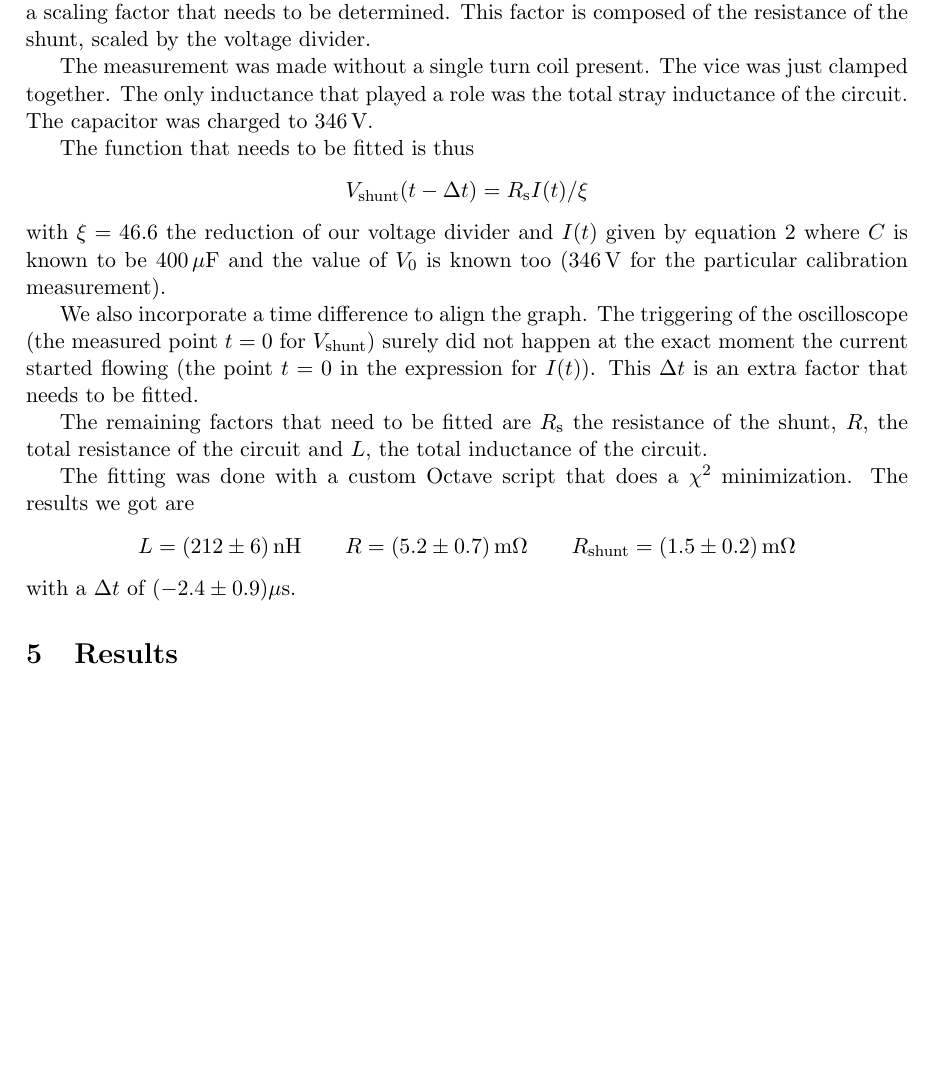
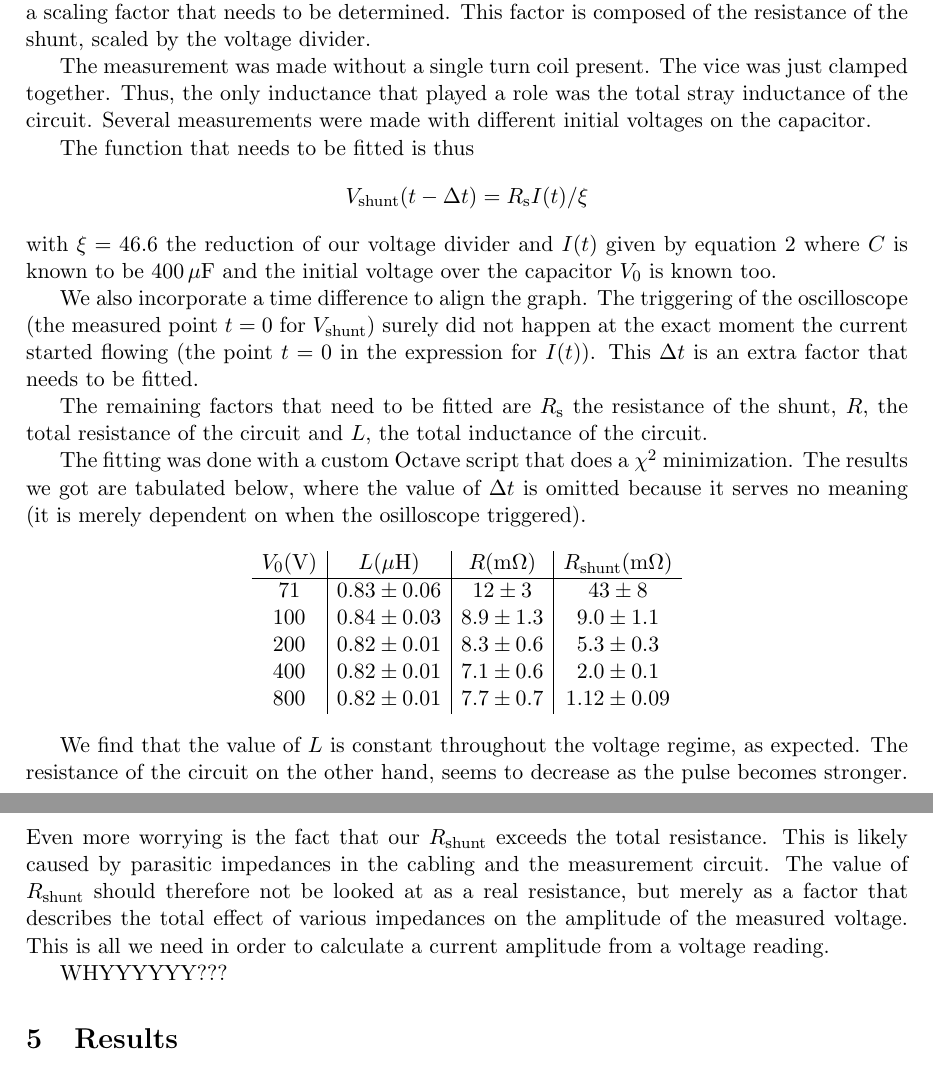
Before and after one commit to RoaldFre/SingleTurn, a LaTeX paper (latex/singleturn.tex, which reads latex/calibrationAndSystParams.tex): part of page 8 of 11 before the commit and two parts of pages 8 and 9 of 12 after it, the two joined at a grey line, cut so that both start at the same text, the shorter picture padded with empty space. Compiled offline with pdfLaTeX.

Commit message:
more fitting and scripts

```diff
--- a/latex/calibrationAndSystParams.tex
+++ b/latex/calibrationAndSystParams.tex
@@ -10,16 +10,17 @@ circuit with a scaling factor that needs to be determined. This factor is
 composed of the resistance of the shunt, scaled by the voltage divider.
 
 The measurement was made without a single turn coil present. The vice was
-just clamped together. The only inductance that played a role was the total
-stray inductance of the circuit. The capacitor was charged to 346\,V.
+just clamped together. Thus, the only inductance that played a role was the
+total stray inductance of the circuit. Several measurements were made with
+different initial voltages on the capacitor.
 
 The function that needs to be fitted is thus
 $$
 \Vshunt(t - \Delta t) = R_\mathrm s I(t) / \xi
 $$
 with $\xi = 46.6$ the reduction of our voltage divider and $I(t)$ given by
-equation \ref{current} where $C$ is known to be 400\,$\mu$F and the value
-of $V_0$ is known too (346\,V for the particular calibration measurement).
+equation \ref{current} where $C$ is known to be 400\,$\mu$F and the initial
+voltage over the capacitor $V_0$ is known too.
 
 We also incorporate a time difference to align the graph. The triggering of
 the oscilloscope (the measured point $t = 0$ for $\Vshunt$) surely did not
@@ -32,19 +33,33 @@ resistance of the shunt, $R$, the total resistance of the circuit and $L$,
 the total inductance of the circuit.
 
 The fitting was done with a custom Octave script that does a $\chi^2$
-minimization. The results we got are
+minimization. The results we got are tabulated below, where the value of
+$\Delta t$ is omitted because it serves no meaning (it is merely dependent
+on when the osilloscope triggered).
 $$
-L = (212 \pm 6)\,\mathrm{nH}
-\qquad
-R = (5.2 \pm 0.7)\,\mathrm{m}\Omega
-\qquad
-\Rshunt = (1.5 \pm 0.2)\,\mathrm{m}\Omega
+\begin{array}{c|c|c|c}
+V_0 (\mathrm V)&
+	L (\mu\mathrm H)&
+			R (\mathrm m \Omega)&
+				\Rshunt (\mathrm m \Omega)\\\hline
+71&	0.83 \pm 0.06&	12 \pm 3&	43 \pm 8\\
+100&	0.84 \pm 0.03&	8.9 \pm 1.3&	9.0 \pm 1.1\\
+200&	0.82 \pm 0.01&	8.3 \pm 0.6&	5.3 \pm 0.3\\
+400&	0.82 \pm 0.01&	7.1 \pm 0.6&	2.0 \pm 0.1\\
+800&	0.82 \pm 0.01&	7.7 \pm 0.7&	1.12 \pm 0.09\\
+\end{array}
 $$
-with a $\Delta t$ of $(-2.4 \pm 0.9)\mu\mathrm s$.
 
+We find that the value of $L$ is constant throughout the voltage regime, as
+expected. The resistance of the circuit on the other hand, seems to
+decrease as the pulse becomes stronger. Even more worrying is the fact that
+our $\Rshunt$ exceeds the total resistance. This is likely caused by
+parasitic impedances in the cabling and the measurement circuit. The value
+of $\Rshunt$ should therefore not be looked at as a real resistance, but
+merely as a factor that describes the total effect of various impedances on
+the amplitude of the measured voltage. This is all we need in order to
+calculate a current amplitude from a voltage reading.
 
-
-
-
+WHYYYYYY???
 
 % vim: ft=tex
```
Also changed, not shown: 6 other files.
